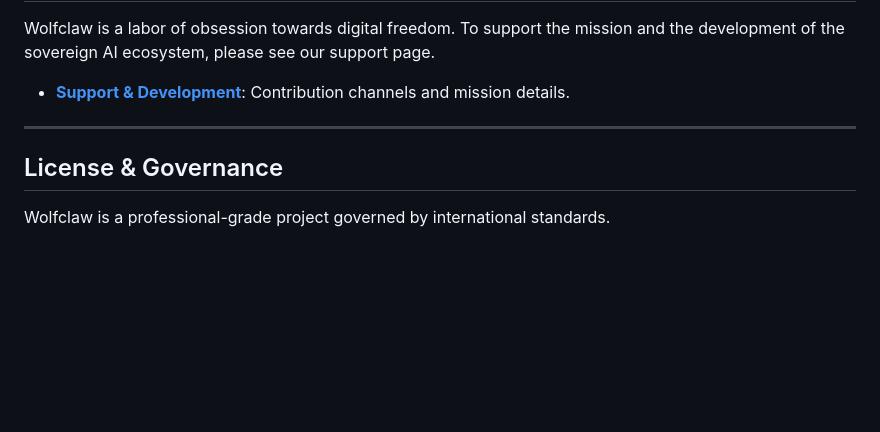
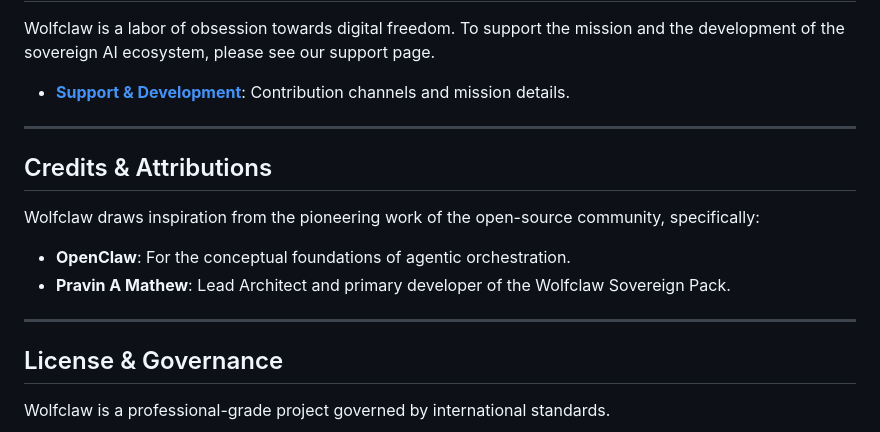
Before and after one commit to zetaaztra/wolfclaw, a Markdown page: README.md, the part around the change. Rendered like a GitHub page; blank space fills up the shorter version.

Commit message:
fix:readme.md

```diff
--- a/README.md
+++ b/README.md
@@ -123,6 +123,14 @@ Wolfclaw is a labor of obsession towards digital freedom. To support the mission
 
 ---
 
+## Credits & Attributions
+
+Wolfclaw draws inspiration from the pioneering work of the open-source community, specifically:
+- **OpenClaw**: For the conceptual foundations of agentic orchestration.
+- **Pravin A Mathew**: Lead Architect and primary developer of the Wolfclaw Sovereign Pack.
+
+---
+
 ## License & Governance
 
 Wolfclaw is a professional-grade project governed by international standards.
```
